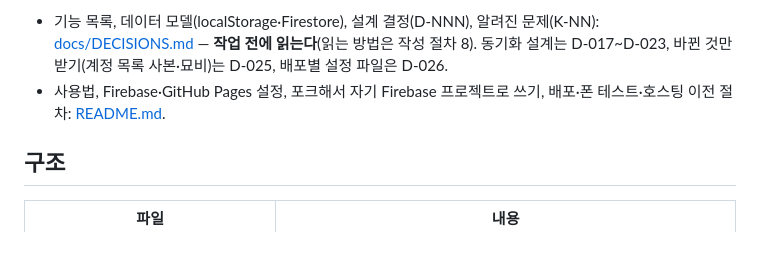
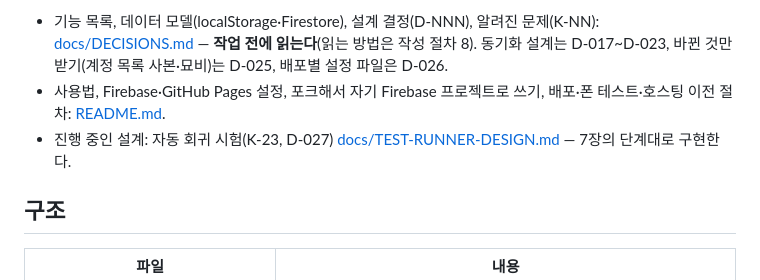
Before and after one commit to Jaydrobin/jdrbmmanager, a Markdown page: CLAUDE.md, the part around the change. GitHub-like rendering; blank space fills up the shorter version.

Commit message:
문서: 자동 회귀 시험 설계 제안 (K-23, D-027)
Co-Authored-By: Claude Opus 5.5 <noreply@anthropic.com>

```diff
--- a/CLAUDE.md
+++ b/CLAUDE.md
@@ -4,6 +4,7 @@
 
 - 기능 목록, 데이터 모델(localStorage·Firestore), 설계 결정(D-NNN), 알려진 문제(K-NN): [docs/DECISIONS.md](docs/DECISIONS.md) — **작업 전에 읽는다**(읽는 방법은 작성 절차 8). 동기화 설계는 D-017~D-023, 바뀐 것만 받기(계정 목록 사본·묘비)는 D-025, 배포별 설정 파일은 D-026.
 - 사용법, Firebase·GitHub Pages 설정, 포크해서 자기 Firebase 프로젝트로 쓰기, 배포·폰 테스트·호스팅 이전 절차: [README.md](README.md).
+- 진행 중인 설계: 자동 회귀 시험(K-23, D-027) [docs/TEST-RUNNER-DESIGN.md](docs/TEST-RUNNER-DESIGN.md) — 7장의 단계대로 구현한다.
 
 ## 구조
 
```
Also changed, not shown: docs/TEST-RUNNER-DESIGN.md (added, +232 -0 lines).
